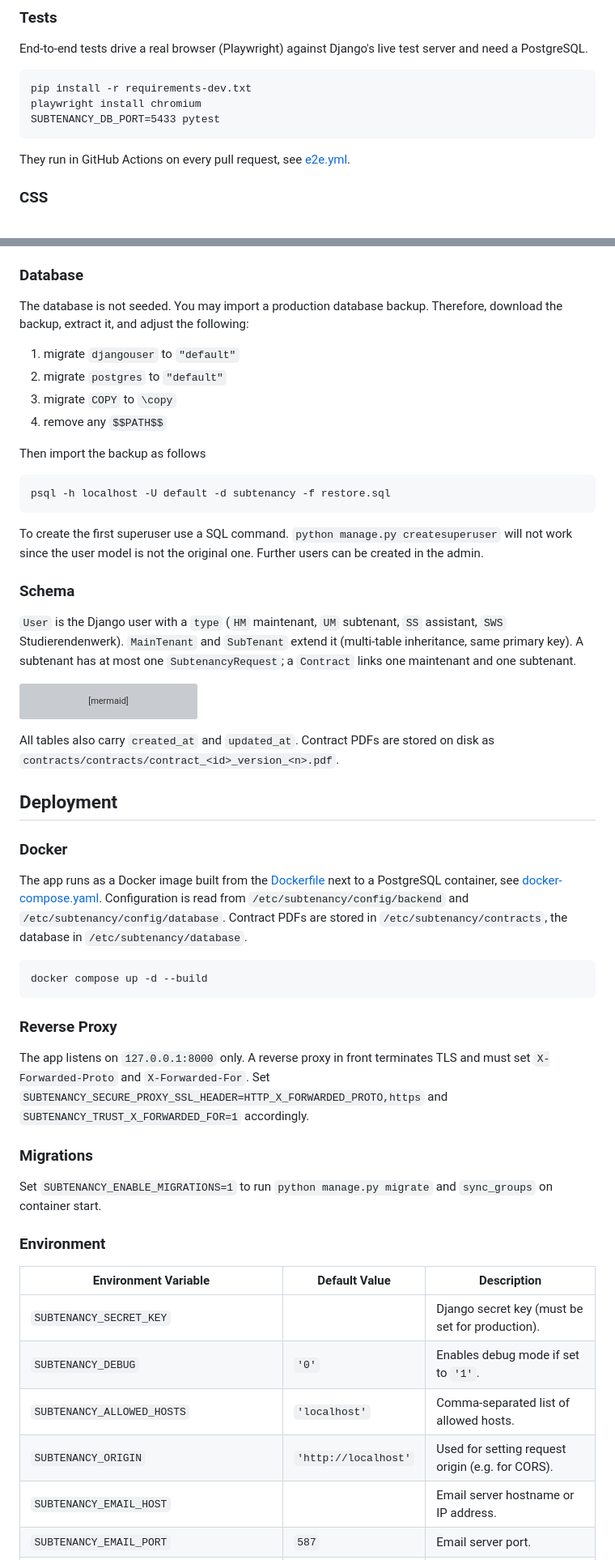
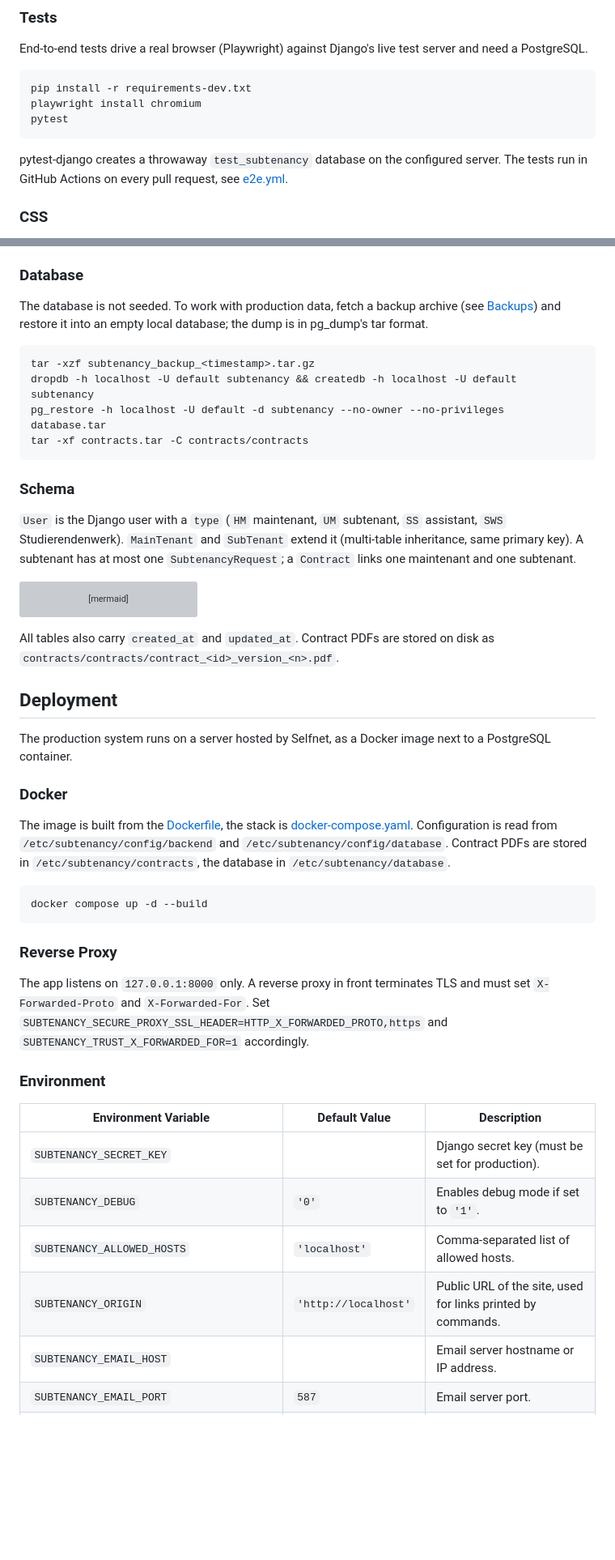
Before and after one commit to milesstoetzner/straussi3-subtenancy, a Markdown page: README.md, 2 parts joined by grey strips. Shown: that part at 81% size. GitHub-like rendering; blank space fills up the shorter version; grey boxes are pictures that could not be loaded.

Commit message:
docs: README rework (Deployment holds installation, release and migration; Operations only day-2 topics; stale database and test notes replaced; SSH notes and mobile screenshot dropped), screenshots refreshed

````diff
--- a/README.md
+++ b/README.md
@@ -69,10 +64,11 @@ End-to-end tests drive a real browser (Playwright) against Django's live test se
 ```
 pip install -r requirements-dev.txt
 playwright install chromium
-SUBTENANCY_DB_PORT=5433 pytest
+pytest
 ```
 
-They run in GitHub Actions on every pull request, see [e2e.yml](/.github/workflows/e2e.yml).
+pytest-django creates a throwaway `test_subtenancy` database on the configured server.
+The tests run in GitHub Actions on every pull request, see [e2e.yml](/.github/workflows/e2e.yml).
 
 ### CSS
 
@@ -105,24 +101,15 @@ The command is idempotent; `init_database`, the container entrypoint and [config
 
 ### Database
 
-The database is not seeded.
-You may import a production database backup.
-Therefore, download the backup, extract it, and adjust the following:
-
-1. migrate `djangouser` to `"default"`
-2. migrate `postgres` to `"default"`
-3. migrate `COPY` to `\copy`
-4. remove any `$$PATH$$`
-
-Then import the backup as follows
+The database is not seeded. To work with production data, fetch a backup archive (see [Backups](#backups)) and
+restore it into an empty local database; the dump is in pg_dump's tar format.
 
 ```
-psql -h localhost -U default -d subtenancy -f restore.sql
+tar -xzf subtenancy_backup_<timestamp>.tar.gz
+dropdb -h localhost -U default subtenancy && createdb -h localhost -U default subtenancy
+pg_restore -h localhost -U default -d subtenancy --no-owner --no-privileges database.tar
+tar -xf contracts.tar -C contracts/contracts
 ```
-
-To create the first superuser use a SQL command.
-`python manage.py createsuperuser` will not work since the user model is not the original one.
-Further users can be created in the admin.
 
 ### Schema
 
@@ -197,9 +184,11 @@ Contract PDFs are stored on disk as `contracts/contracts/contract_<id>_version_<
 
 ## Deployment
 
+The production system runs on a server hosted by Selfnet, as a Docker image next to a PostgreSQL container.
+
 ### Docker
 
-The app runs as a Docker image built from the [Dockerfile](/Dockerfile) next to a PostgreSQL container, see [docker-compose.yaml](/docker-compose.yaml).
+The image is built from the [Dockerfile](/Dockerfile), the stack is [docker-compose.yaml](/docker-compose.yaml).
 Configuration is read from `/etc/subtenancy/config/backend` and `/etc/subtenancy/config/database`.
 Contract PDFs are stored in `/etc/subtenancy/contracts`, the database in `/etc/subtenancy/database`.
 
@@ -213,10 +202,6 @@ The app listens on `127.0.0.1:8000` only.
 A reverse proxy in front terminates TLS and must set `X-Forwarded-Proto` and `X-Forwarded-For`.
 Set `SUBTENANCY_SECURE_PROXY_SSL_HEADER=HTTP_X_FORWARDED_PROTO,https` and `SUBTENANCY_TRUST_X_FORWARDED_FOR=1` accordingly.
 
-### Migrations
-
-Set `SUBTENANCY_ENABLE_MIGRATIONS=1` to run `python manage.py migrate` and `sync_groups` on container start.
-
 ### Environment
 
 | Environment Variable                    | Default Value        | Description                                                      |
@@ -224,7 +209,7 @@ Set `SUBTENANCY_ENABLE_MIGRATIONS=1` to run `python manage.py migrate` and `sync
 | `SUBTENANCY_SECRET_KEY`                 |                      | Django secret key (must be set for production).                  |
 | `SUBTENANCY_DEBUG`                      | `'0'`                | Enables debug mode if set to `'1'`.                              |
 | `SUBTENANCY_ALLOWED_HOSTS`              | `'localhost'`        | Comma-separated list of allowed hosts.                           |
-| `SUBTENANCY_ORIGIN`                     | `'http://localhost'` | Used for setting request origin (e.g. for CORS).                 |
+| `SUBTENANCY_ORIGIN`                     | `'http://localhost'` | Public URL of the site, used for links printed by commands.      |
 | `SUBTENANCY_EMAIL_HOST`                 |                      | Email server hostname or IP address.                             |
 | `SUBTENANCY_EMAIL_PORT`                 | `587`                | Email server port.                                               |
 | `SUBTENANCY_EMAIL_HOST_USER`            |                      | Email login username.                                            |
````
Also changed, not shown: other parts of README.md (+5 -25 lines), docs/screenshots/contract-view.png, docs/screenshots/contract.png, docs/screenshots/mobile.png (deleted), docs/screenshots/profile.png, docs/screenshots/register.png, docs/screenshots/requests.png.
